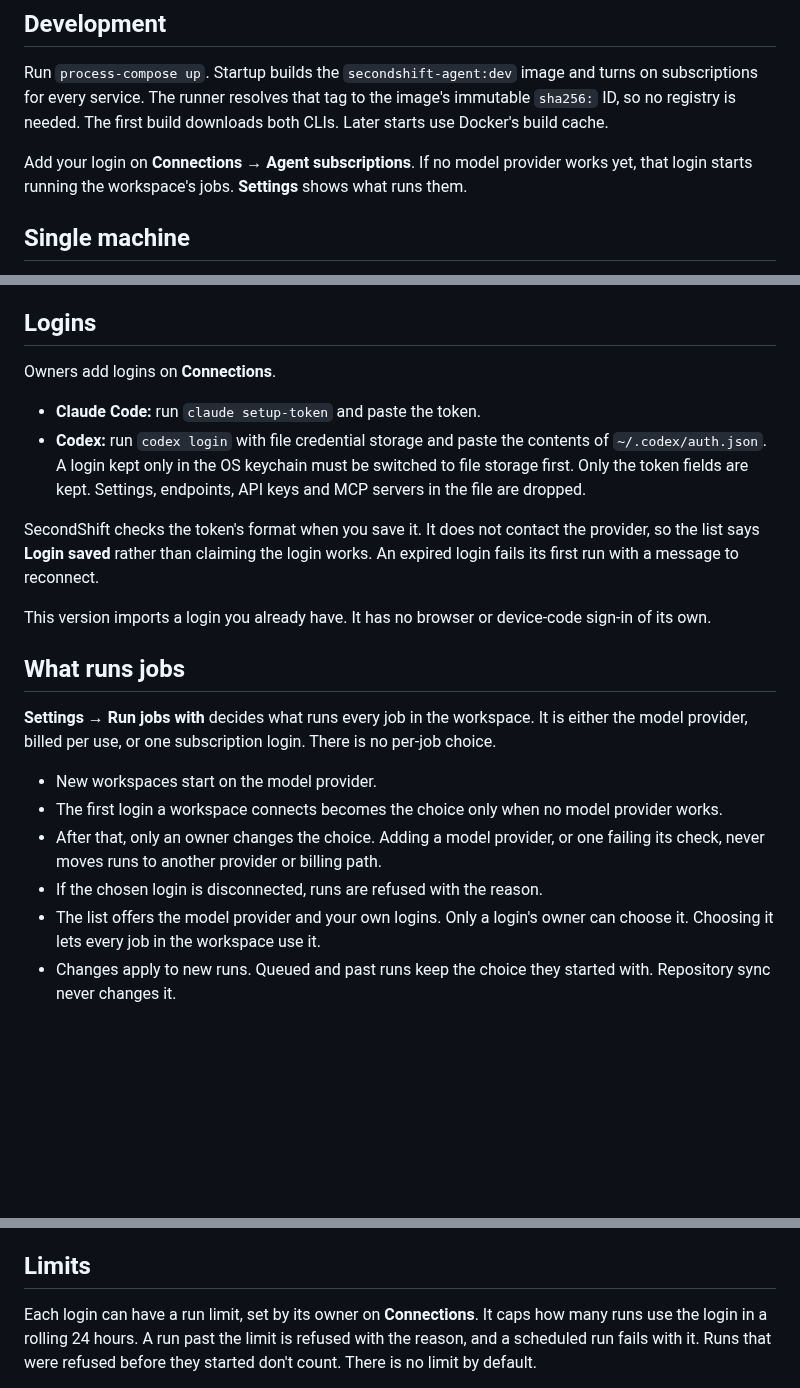
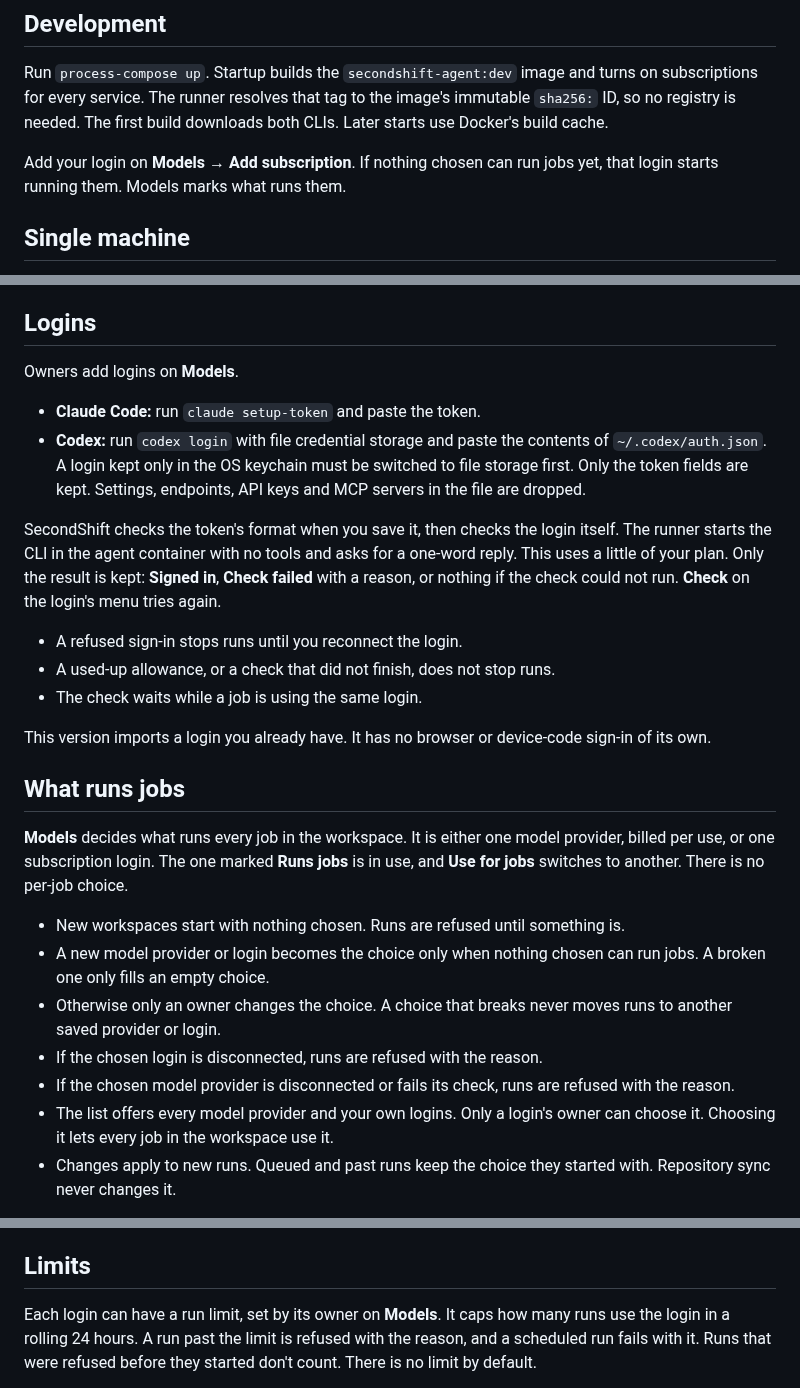
Before and after one commit to piotrekno1/second-shift, a Markdown page: docs/agent-subscriptions.md, 3 parts joined by grey strips. Rendered like a GitHub page; blank space fills up the shorter version.

Commit message:
Bring the subscription and self-hosting docs up to date
The last two PRs edited the generated copies under docs/src, which git
ignores, so these pages still described Connections and Settings. They now
describe Models, the single choice of what runs jobs, and login checks.

Co-Authored-By: Claude Opus 5.5 <noreply@anthropic.com>

```diff
--- a/docs/agent-subscriptions.md
+++ b/docs/agent-subscriptions.md
@@ -11,9 +11,8 @@ turns on subscriptions for every service. The runner resolves that tag to the
 image's immutable `sha256:` ID, so no registry is needed. The first build
 downloads both CLIs. Later starts use Docker's build cache.
 
-Add your login on **Connections → Agent subscriptions**. If no model provider
-works yet, that login starts running the workspace's jobs. **Settings** shows
-what runs them.
+Add your login on **Models → Add subscription**. If nothing chosen can
+run jobs yet, that login starts running them. Models marks what runs them.
 
 ## Single machine
 
@@ -49,7 +48,7 @@ automatically.
 
 ## Logins
 
-Owners add logins on **Connections**.
+Owners add logins on **Models**.
 
 - **Claude Code:** run `claude setup-token` and paste the token.
 - **Codex:** run `codex login` with file credential storage and paste the
@@ -57,26 +56,35 @@ Owners add logins on **Connections**.
   switched to file storage first. Only the token fields are kept. Settings,
   endpoints, API keys and MCP servers in the file are dropped.
 
-SecondShift checks the token's format when you save it. It does not contact the
-provider, so the list says **Login saved** rather than claiming the login works.
-An expired login fails its first run with a message to reconnect.
+SecondShift checks the token's format when you save it, then checks the login
+itself. The runner starts the CLI in the agent container with no tools and asks
+for a one-word reply. This uses a little of your plan. Only the result is kept:
+**Signed in**, **Check failed** with a reason, or nothing if the check could not
+run. **Check** on the login's menu tries again.
+
+- A refused sign-in stops runs until you reconnect the login.
+- A used-up allowance, or a check that did not finish, does not stop runs.
+- The check waits while a job is using the same login.
 
 This version imports a login you already have. It has no browser or device-code
 sign-in of its own.
 
 ## What runs jobs
 
-**Settings → Run jobs with** decides what runs every job in the workspace. It is
-either the model provider, billed per use, or one subscription login. There is
-no per-job choice.
+**Models** decides what runs every job in the workspace. It is either one model
+provider, billed per use, or one subscription login. The one marked **Runs
+jobs** is in use, and **Use for jobs** switches to another. There is no per-job
+choice.
 
-- New workspaces start on the model provider.
-- The first login a workspace connects becomes the choice only when no model
-  provider works.
-- After that, only an owner changes the choice. Adding a model provider, or one
-  failing its check, never moves runs to another provider or billing path.
+- New workspaces start with nothing chosen. Runs are refused until something is.
+- A new model provider or login becomes the choice only when nothing chosen can
+  run jobs. A broken one only fills an empty choice.
+- Otherwise only an owner changes the choice. A choice that breaks never moves
+  runs to another saved provider or login.
 - If the chosen login is disconnected, runs are refused with the reason.
-- The list offers the model provider and your own logins. Only a login's owner
+- If the chosen model provider is disconnected or fails its check, runs are
+  refused with the reason.
+- The list offers every model provider and your own logins. Only a login's owner
   can choose it. Choosing it lets every job in the workspace use it.
 - Changes apply to new runs. Queued and past runs keep the choice they started
   with. Repository sync never changes it.
@@ -129,7 +137,7 @@ access keeps going without tools until the run's time limit.
 
 ## Limits
 
-Each login can have a run limit, set by its owner on **Connections**. It caps
+Each login can have a run limit, set by its owner on **Models**. It caps
 how many runs use the login in a rolling 24 hours. A run past the limit is
 refused with the reason, and a scheduled run fails with it. Runs that were
 refused before they started don't count. There is no limit by default.
```
Also changed, not shown: other parts of docs/agent-subscriptions.md (+1 -1 lines), docs/self-hosting.md (+1 -1 lines).
